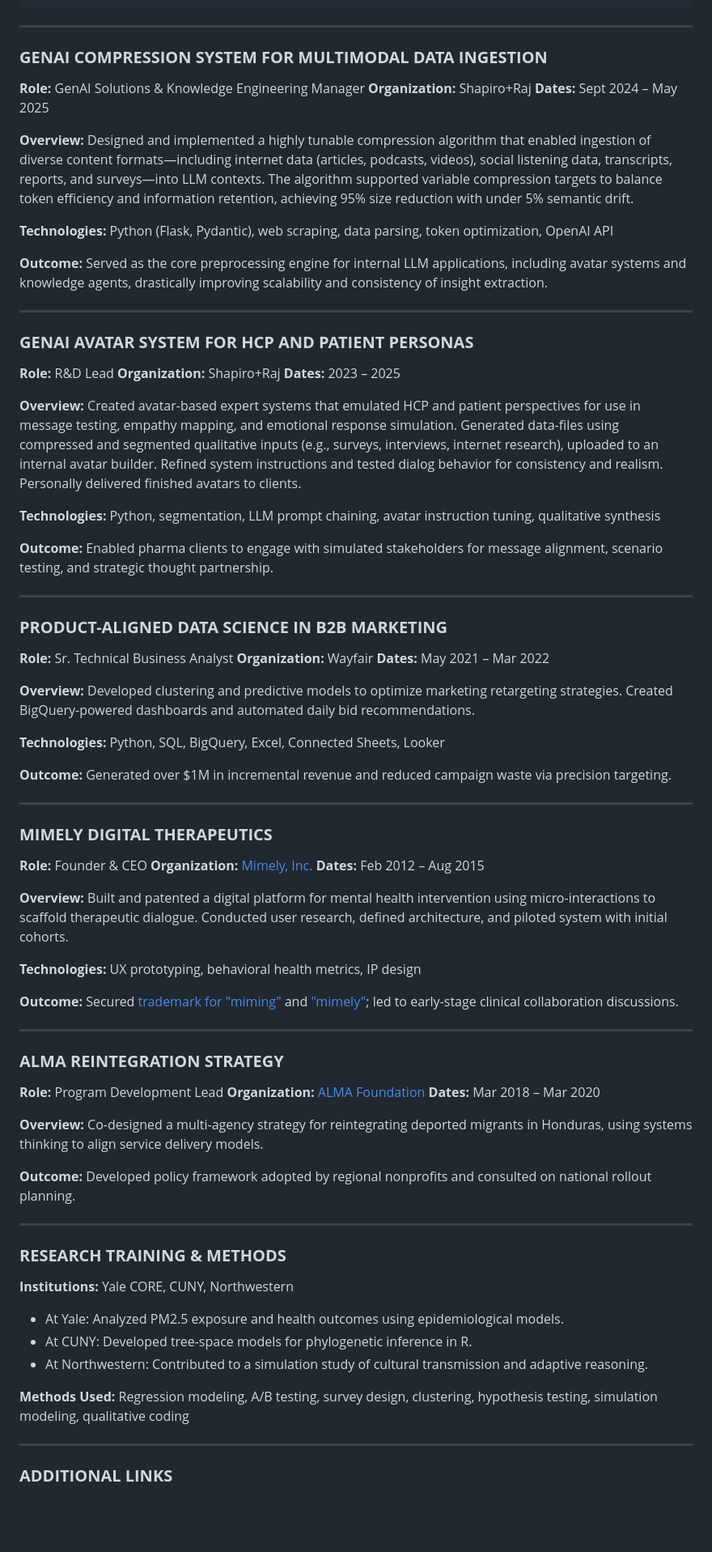
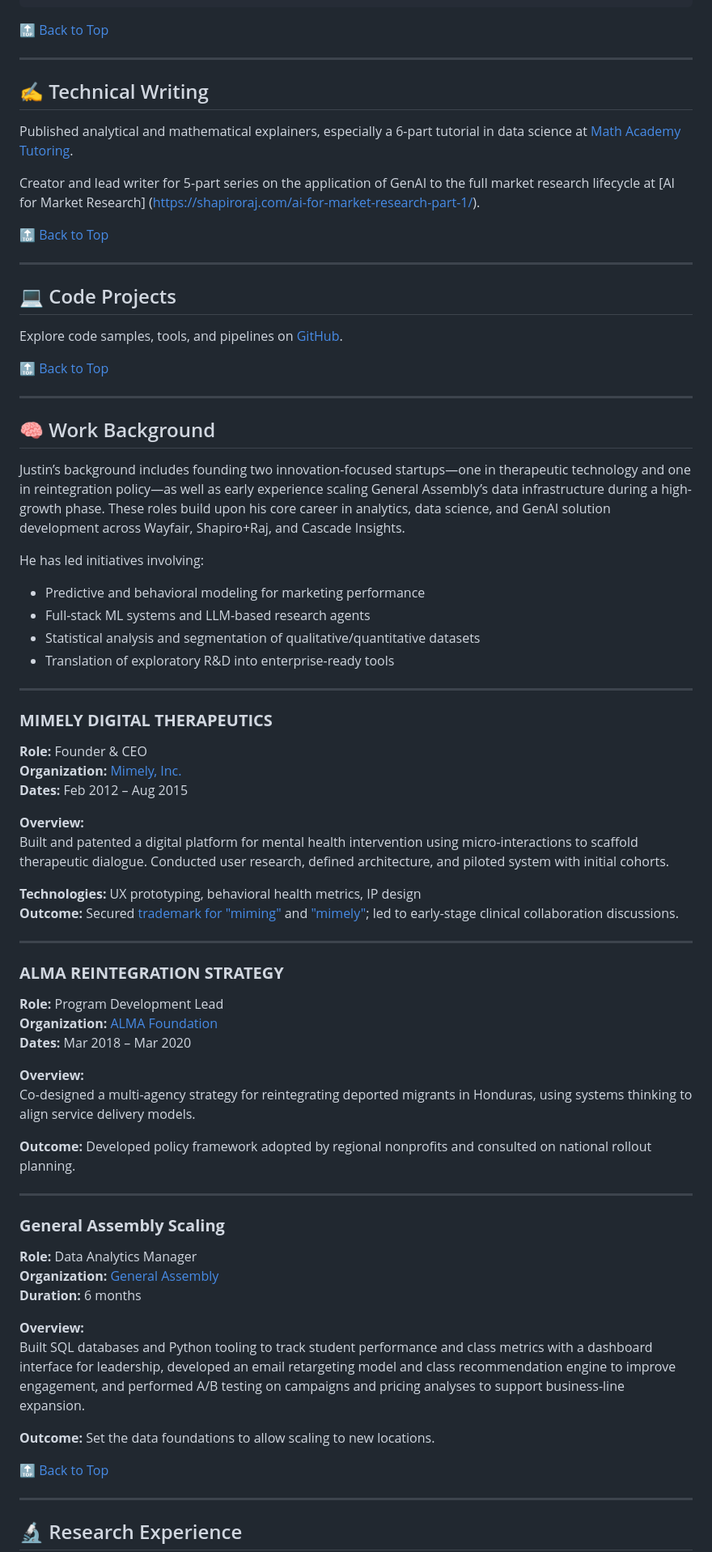
Before and after one commit to justinpetrillo/personalwebsite, a Markdown page: docs/index.md, the part around one of its changes. Shown at 81% size. Rendered like a GitHub page; blank space fills up the shorter version.

````diff
--- a/docs/index.md
+++ b/docs/index.md
@@ -66,50 +65,38 @@ These systems were used to simulate HCP and patient perspectives, enable message
            +-------------------------+
 ```
 
----
-
-### **GENAI COMPRESSION SYSTEM FOR MULTIMODAL DATA INGESTION**
-
-**Role:** GenAI Solutions & Knowledge Engineering Manager
-**Organization:** Shapiro+Raj
-**Dates:** Sept 2024 – May 2025
-
-**Overview:**
-Designed and implemented a highly tunable compression algorithm that enabled ingestion of diverse content formats—including internet data (articles, podcasts, videos), social listening data, transcripts, reports, and surveys—into LLM contexts. The algorithm supported variable compression targets to balance token efficiency and information retention, achieving 95% size reduction with under 5% semantic drift.
-
-**Technologies:** Python (Flask, Pydantic), web scraping, data parsing, token optimization, OpenAI API
-
-**Outcome:** Served as the core preprocessing engine for internal LLM applications, including avatar systems and knowledge agents, drastically improving scalability and consistency of insight extraction.
+[🔝 Back to Top](#justin-petrillo--work-background-research--portfolio)
 
 ---
 
-### **GENAI AVATAR SYSTEM FOR HCP AND PATIENT PERSONAS**
+## ✍️ Technical Writing
 
-**Role:** R\&D Lead
-**Organization:** Shapiro+Raj
-**Dates:** 2023 – 2025
+Published analytical and mathematical explainers, especially a 6-part tutorial in data science at [Math Academy Tutoring](https://mathacademytutoring.com/blog/author/jpetrillo).
 
-**Overview:**
-Created avatar-based expert systems that emulated HCP and patient perspectives for use in message testing, empathy mapping, and emotional response simulation. Generated data-files using compressed and segmented qualitative inputs (e.g., surveys, interviews, internet research), uploaded to an internal avatar builder. Refined system instructions and tested dialog behavior for consistency and realism. Personally delivered finished avatars to clients.
+Creator and lead writer for 5-part series on the application of GenAI to the full market research lifecycle at [AI for Market Research] (https://shapiroraj.com/ai-for-market-research-part-1/).
 
-**Technologies:** Python, segmentation, LLM prompt chaining, avatar instruction tuning, qualitative synthesis
-
-**Outcome:** Enabled pharma clients to engage with simulated stakeholders for message alignment, scenario testing, and strategic thought partnership.
+[🔝 Back to Top](#justin-petrillo--work-background-research--portfolio)
 
 ---
 
-### **PRODUCT-ALIGNED DATA SCIENCE IN B2B MARKETING**
+## 💻 Code Projects
 
-**Role:** Sr. Technical Business Analyst
-**Organization:** Wayfair
-**Dates:** May 2021 – Mar 2022
+Explore code samples, tools, and pipelines on [GitHub](https://github.com/justinpetrillo).
 
-**Overview:**
-Developed clustering and predictive models to optimize marketing retargeting strategies. Created BigQuery-powered dashboards and automated daily bid recommendations.
+[🔝 Back to Top](#justin-petrillo--work-background-research--portfolio)
 
-**Technologies:** Python, SQL, BigQuery, Excel, Connected Sheets, Looker
+---
 
-**Outcome:** Generated over \$1M in incremental revenue and reduced campaign waste via precision targeting.
+## 🧠 Work Background
+
+Justin’s background includes founding two innovation-focused startups—one in therapeutic technology and one in reintegration policy—as well as early experience scaling General Assembly’s data infrastructure during a high-growth phase. These roles build upon his core career in analytics, data science, and GenAI solution development across Wayfair, Shapiro+Raj, and Cascade Insights.
+
+He has led initiatives involving:
+
+* Predictive and behavioral modeling for marketing performance
+* Full-stack ML systems and LLM-based research agents
+* Statistical analysis and segmentation of qualitative/quantitative datasets
+* Translation of exploratory R\&D into enterprise-ready tools
 
 ---
 
@@ -123,7 +110,6 @@ Developed clustering and predictive models to optimize marketing retargeting str
 Built and patented a digital platform for mental health intervention using micro-interactions to scaffold therapeutic dialogue. Conducted user research, defined architecture, and piloted system with initial cohorts.
 
 **Technologies:** UX prototyping, behavioral health metrics, IP design
-
 **Outcome:** Secured [trademark for "miming"](https://tsdr.uspto.gov/#caseNumber=86277540&caseSearchType=US_APPLICATION&caseType=DEFAULT&searchType=statusSearch) and ["mimely"](https://tsdr.uspto.gov/#caseNumber=86277535&caseSearchType=US_APPLICATION&caseType=DEFAULT&searchType=statusSearch); led to early-stage clinical collaboration discussions.
 
 ---
@@ -141,17 +127,20 @@ Co-designed a multi-agency strategy for reintegrating deported migrants in Hondu
 
 ---
 
-### **RESEARCH TRAINING & METHODS**
+### **General Assembly Scaling**
 
-**Institutions:** Yale CORE, CUNY, Northwestern
+**Role:** Data Analytics Manager
+**Organization:** [General Assembly](https://generalassemb.ly)
+**Duration:** 6 months
 
-* At Yale: Analyzed PM2.5 exposure and health outcomes using epidemiological models.
-* At CUNY: Developed tree-space models for phylogenetic inference in R.
-* At Northwestern: Contributed to a simulation study of cultural transmission and adaptive reasoning.
+**Overview:**
+Built SQL databases and Python tooling to track student performance and class metrics with a dashboard interface for leadership, developed an email retargeting model and class recommendation engine to improve engagement, and performed A/B testing on campaigns and pricing analyses to support business-line expansion.
 
-**Methods Used:** Regression modeling, A/B testing, survey design, clustering, hypothesis testing, simulation modeling, qualitative coding
+**Outcome:** Set the data foundations to allow scaling to new locations.
+
+[🔝 Back to Top](#justin-petrillo--work-background-research--portfolio)
 
 ---
 
-### **ADDITIONAL LINKS**
+## 🔬 Research Experience
 
````
Also changed, not shown: other parts of docs/index.md (+43 -19 lines).
